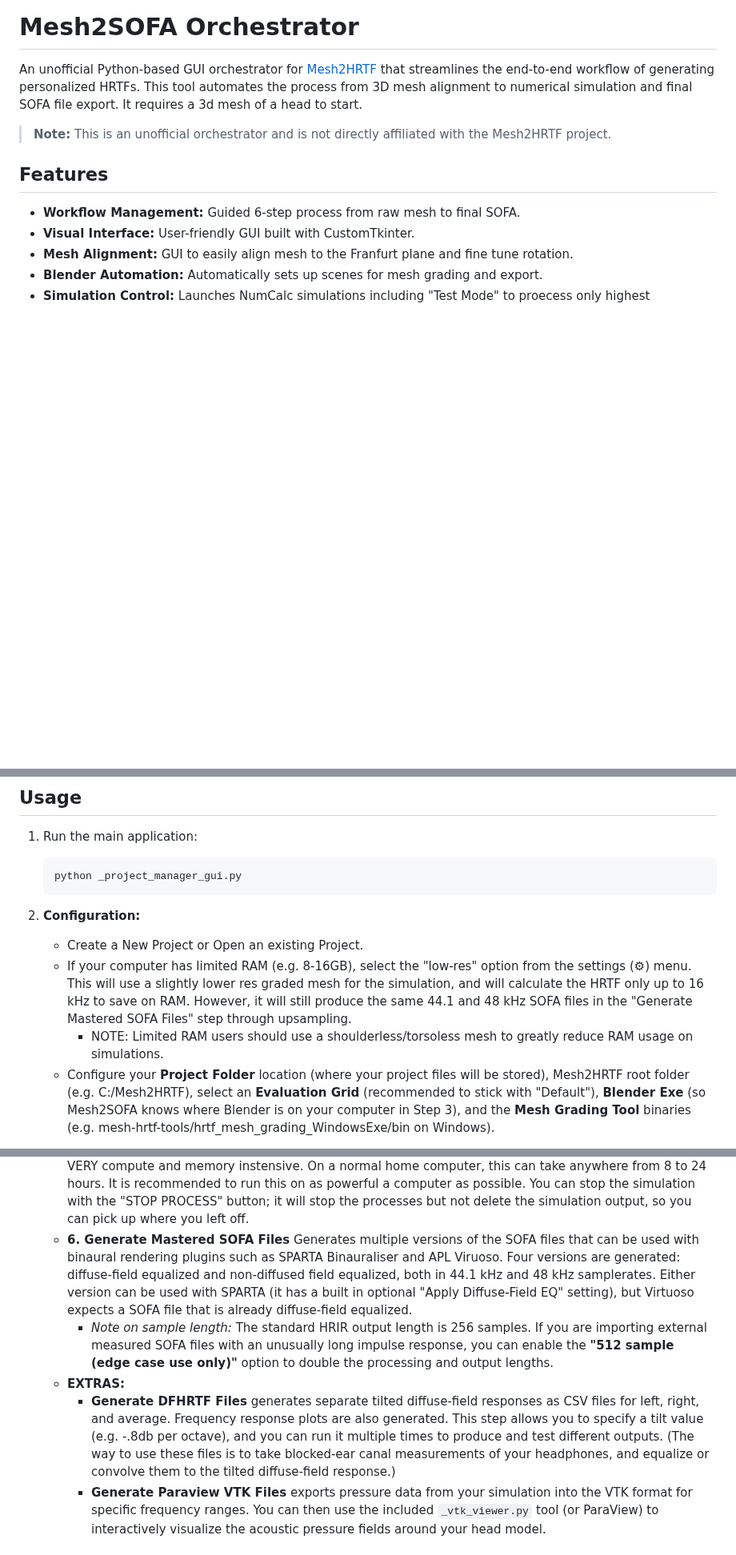
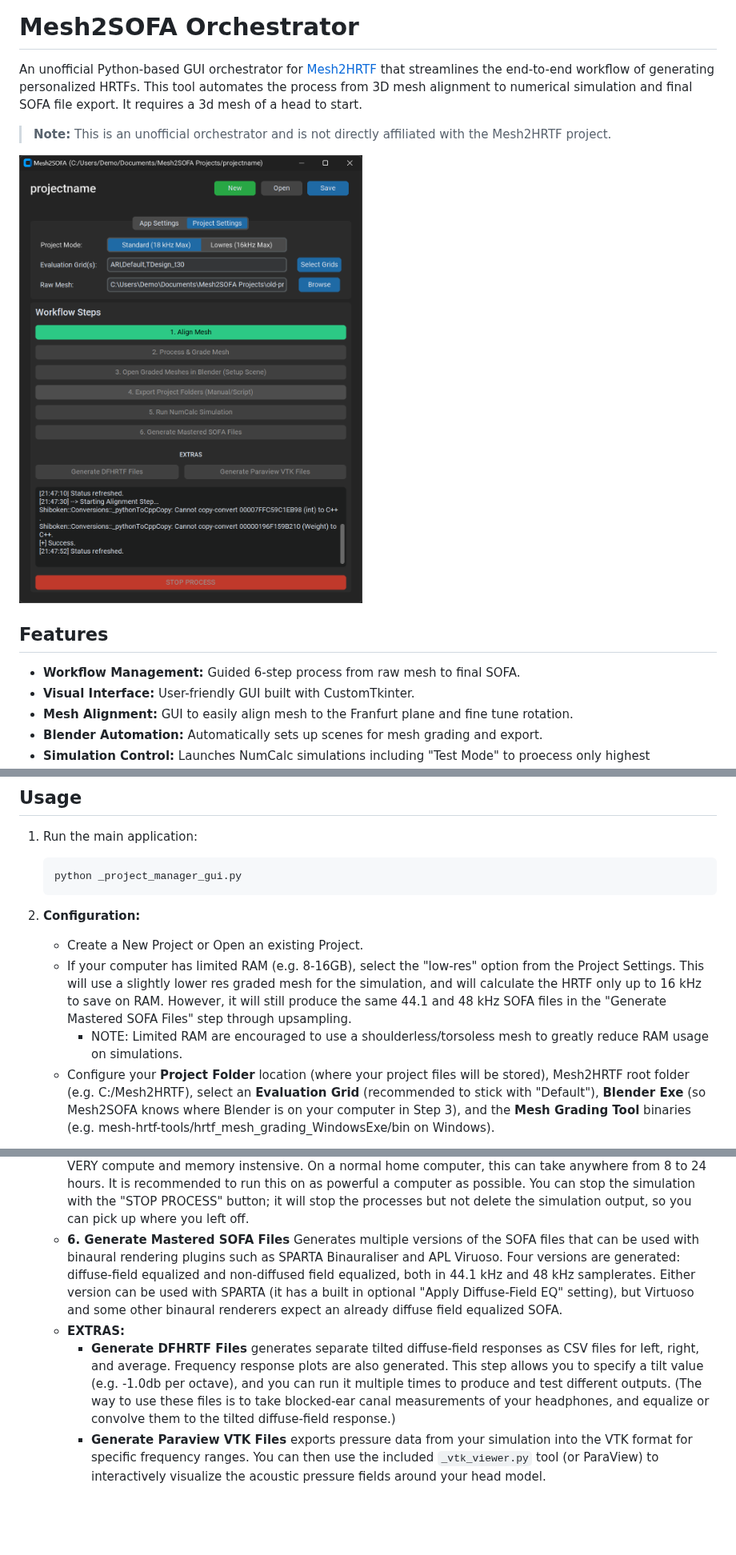
Before and after one commit to variancelog/Mesh2SOFA, a Markdown page: readme.md, 3 parts joined by grey strips. Shown at 80% size. GitHub-like rendering; pictures changed too: screenshot_mesh2sofa.png; blank space fills up the shorter version.

```diff
--- a/readme.md
+++ b/readme.md
@@ -4,7 +4,7 @@ An unofficial Python-based GUI orchestrator for [Mesh2HRTF](https://github.com/M
 
 > **Note:** This is an unofficial orchestrator and is not directly affiliated with the Mesh2HRTF project.
 
-
+![Mesh2SOFA Screenshot](screenshot_mesh2sofa.png)
 
 ## Features
 
@@ -64,8 +64,8 @@ To use this orchestrator, you must have the following installed:
 
 2.  **Configuration:**
     * Create a New Project or Open an existing Project.
-    * If your computer has limited RAM (e.g. 8-16GB), select the "low-res" option from the settings (⚙) menu. This will use a slightly lower res graded mesh for the simulation, and will calculate the HRTF only up to 16 kHz to save on RAM. However, it will still produce the same 44.1 and 48 kHz SOFA files in the "Generate Mastered SOFA Files" step through upsampling.
-      * NOTE: Limited RAM users should use a shoulderless/torsoless mesh to greatly reduce RAM usage on simulations.
+    * If your computer has limited RAM (e.g. 8-16GB), select the "low-res" option from the Project Settings. This will use a slightly lower res graded mesh for the simulation, and will calculate the HRTF only up to 16 kHz to save on RAM. However, it will still produce the same 44.1 and 48 kHz SOFA files in the "Generate Mastered SOFA Files" step through upsampling.
+      * NOTE: Limited RAM are encouraged to use a shoulderless/torsoless mesh to greatly reduce RAM usage on simulations.
     * Configure your **Project Folder** location (where your project files will be stored), Mesh2HRTF root folder (e.g. C:/Mesh2HRTF), select an **Evaluation Grid** (recommended to stick with "Default"), **Blender Exe** (so Mesh2SOFA knows where Blender is on your computer in Step 3), and the **Mesh Grading Tool** binaries (e.g. mesh-hrtf-tools/hrtf_mesh_grading_WindowsExe/bin on Windows).
 
 3.  **Workflow:**
@@ -76,10 +76,9 @@ To use this orchestrator, you must have the following installed:
     * **3. Open in Blender** opens a reference Blender file that contains the meshes and materials needed for generating the project folders used by NumCalc.
     * **4. Setup and Export in Blender** is where you use the Mesh2SOFA panel in Blender to assign materials and export the project files (details below).
     * **5: Run NumCalc Simulation** Runs multiple instances of NumCalc against your project folders. This step is VERY compute and memory instensive. On a normal home computer, this can take anywhere from 8 to 24 hours. It is recommended to run this on as powerful a computer as possible. You can stop the simulation with the "STOP PROCESS" button; it will stop the processes but not delete the simulation output, so you can pick up where you left off.
-    * **6. Generate Mastered SOFA Files** Generates multiple versions of the SOFA files that can be used with binaural rendering plugins such as SPARTA Binauraliser and APL Viruoso. Four versions are generated: diffuse-field equalized and non-diffused field equalized, both in 44.1 kHz and 48 kHz samplerates. Either version can be used with SPARTA (it has a built in optional "Apply Diffuse-Field EQ" setting), but Virtuoso expects a SOFA file that is already diffuse-field equalized.
-      * *Note on sample length:* The standard HRIR output length is 256 samples. If you are importing external measured SOFA files with an unusually long impulse response, you can enable the **"512 sample (edge case use only)"** option to double the processing and output lengths.
+    * **6. Generate Mastered SOFA Files** Generates multiple versions of the SOFA files that can be used with binaural rendering plugins such as SPARTA Binauraliser and APL Viruoso. Four versions are generated: diffuse-field equalized and non-diffused field equalized, both in 44.1 kHz and 48 kHz samplerates. Either version can be used with SPARTA (it has a built in optional "Apply Diffuse-Field EQ" setting), but Virtuoso and some other binaural renderers expect an already diffuse field equalized SOFA.
     * **EXTRAS:**
-      * **Generate DFHRTF Files** generates separate tilted diffuse-field responses as CSV files for left, right, and average. Frequency response plots are also generated. This step allows you to specify a tilt value (e.g. -.8db per octave), and you can run it multiple times to produce and test different outputs. (The way to use these files is to take blocked-ear canal measurements of your headphones, and equalize or convolve them to the tilted diffuse-field response.)
+      * **Generate DFHRTF Files** generates separate tilted diffuse-field responses as CSV files for left, right, and average. Frequency response plots are also generated. This step allows you to specify a tilt value (e.g. -1.0db per octave), and you can run it multiple times to produce and test different outputs. (The way to use these files is to take blocked-ear canal measurements of your headphones, and equalize or convolve them to the tilted diffuse-field response.)
       * **Generate Paraview VTK Files** exports pressure data from your simulation into the VTK format for specific frequency ranges. You can then use the included `_vtk_viewer.py` tool (or ParaView) to interactively visualize the acoustic pressure fields around your head model.
 
 ## Blender Steps
```
Also changed, not shown: CHANGELOG.md (+21 -0 lines), IDEA.md (added, +5 -0 lines), 1 other file.
